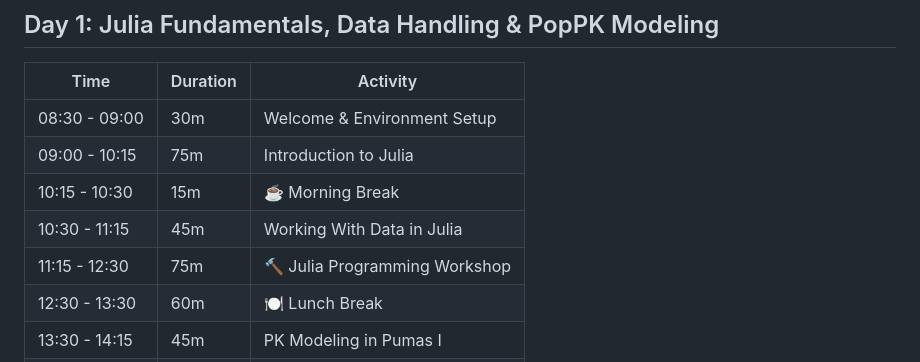
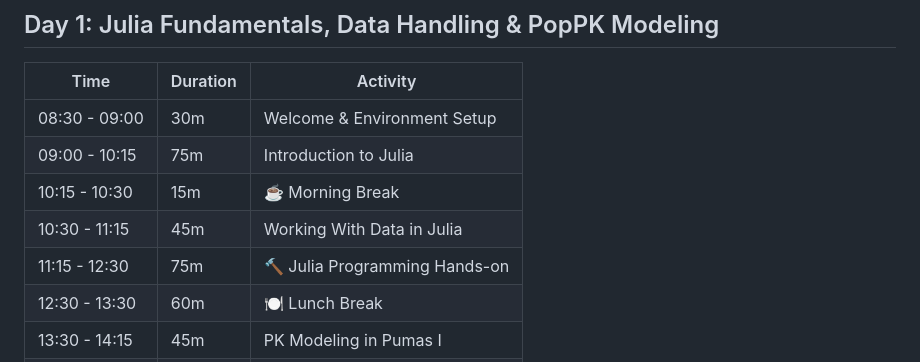
Before and after one commit to PumasAI-Labs/Pumas-NLME-Handson-2025, a Markdown page: README.md, the part around the change. Rendered like a GitHub page.

Commit message:
Update README.md
Co-authored-by: Mélanie Wilbaux <melanie@pumas.ai>

```diff
--- a/README.md
+++ b/README.md
@@ -8,7 +8,7 @@
 | 09:00 - 10:15 | 75m      | Introduction to Julia                                  |
 | 10:15 - 10:30 | 15m      | ☕ Morning Break                                        |
 | 10:30 - 11:15 | 45m      | Working With Data in Julia                             |
-| 11:15 - 12:30 | 75m      | 🔨 Julia Programming Workshop                          |
+| 11:15 - 12:30 | 75m      | 🔨 Julia Programming Hands-on                          |
 | 12:30 - 13:30 | 60m      | 🍽️ Lunch Break                                         |
 | 13:30 - 14:15 | 45m      | PK Modeling in Pumas I                                 |
 | 14:15 - 14:30 | 15m      | ☕ Afternoon Break                                      |
```
